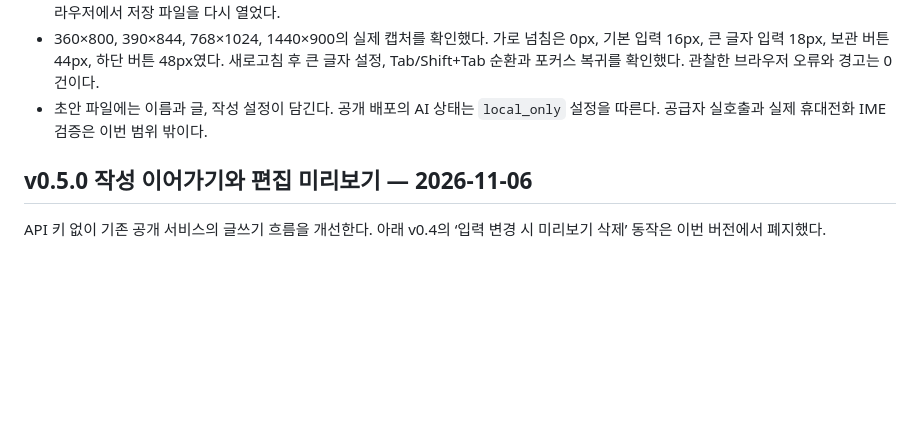
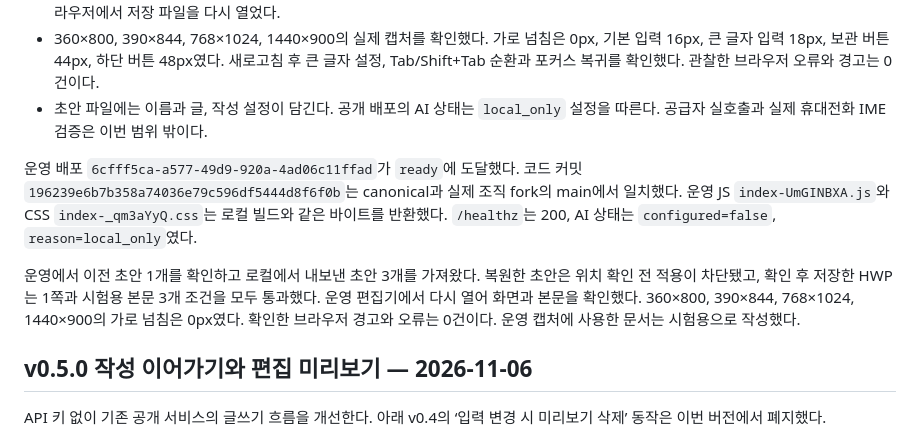
Before and after one commit to boclair98/rhwp-workspace, a Markdown page: AI_PANEL_CHECKS.md, the part around the change. GitHub-like rendering; blank space fills up the shorter version.

```diff
--- a/AI_PANEL_CHECKS.md
+++ b/AI_PANEL_CHECKS.md
@@ -9,6 +9,10 @@
 - 390px에서 복원한 초안을 위치 확인 후 문서에 넣고 HWP로 저장했다. RHWP CLI에서 1쪽, 제목, 본문 두 문장 4개 조건을 통과했고 브라우저에서 저장 파일을 다시 열었다.
 - 360×800, 390×844, 768×1024, 1440×900의 실제 캡처를 확인했다. 가로 넘침은 0px, 기본 입력 16px, 큰 글자 입력 18px, 보관 버튼 44px, 하단 버튼 48px였다. 새로고침 후 큰 글자 설정, Tab/Shift+Tab 순환과 포커스 복귀를 확인했다. 관찰한 브라우저 오류와 경고는 0건이다.
 - 초안 파일에는 이름과 글, 작성 설정이 담긴다. 공개 배포의 AI 상태는 `local_only` 설정을 따른다. 공급자 실호출과 실제 휴대전화 IME 검증은 이번 범위 밖이다.
+
+운영 배포 `6cfff5ca-a577-49d9-920a-4ad06c11ffad`가 `ready`에 도달했다. 코드 커밋 `196239e6b7b358a74036e79c596df5444d8f6f0b`는 canonical과 실제 조직 fork의 main에서 일치했다. 운영 JS `index-UmGINBXA.js`와 CSS `index-_qm3aYyQ.css`는 로컬 빌드와 같은 바이트를 반환했다. `/healthz`는 200, AI 상태는 `configured=false`, `reason=local_only`였다.
+
+운영에서 이전 초안 1개를 확인하고 로컬에서 내보낸 초안 3개를 가져왔다. 복원한 초안은 위치 확인 전 적용이 차단됐고, 확인 후 저장한 HWP는 1쪽과 시험용 본문 3개 조건을 모두 통과했다. 운영 편집기에서 다시 열어 화면과 본문을 확인했다. 360×800, 390×844, 768×1024, 1440×900의 가로 넘침은 0px였다. 확인한 브라우저 경고와 오류는 0건이다. 운영 캡처에 사용한 문서는 시험용으로 작성했다.
 
 ## v0.5.0 작성 이어가기와 편집 미리보기 — 2026-11-06
 
```
Also changed, not shown: README.md (+3 -3 lines), screenshots/writing-v060-desktop.jpg (added), screenshots/writing-v060-mobile.jpg (added).
